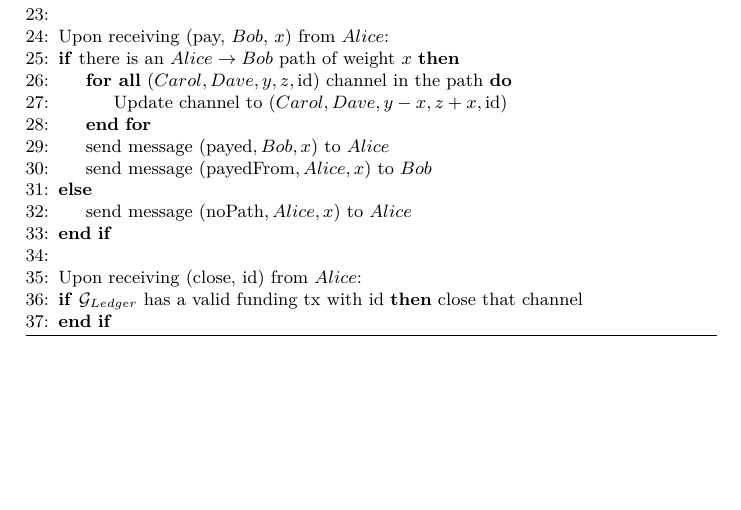
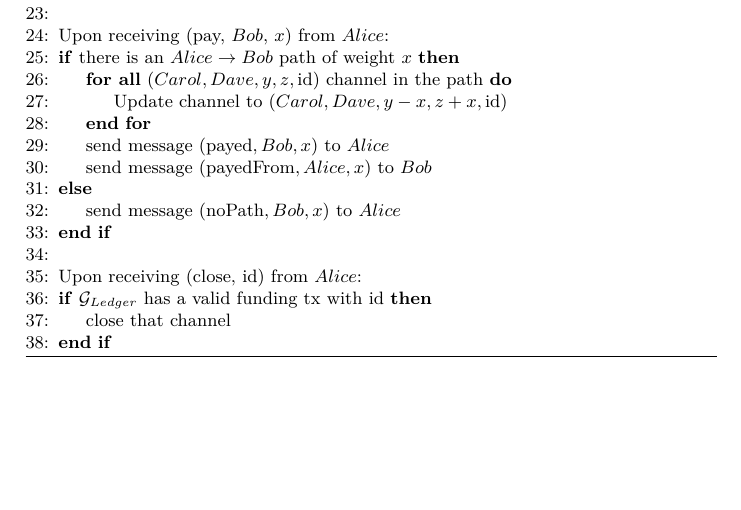
Before and after one commit to OrfeasLitos/PaymentChannels, a LaTeX paper (src/paymentChannels.tex, which reads src/payfunc.tex): part of page 17 of 18, cut so that both start at the same text. Compiled offline with pdfLaTeX.

Commit message:
Fix typos

```diff
--- a/src/payfunc.tex
+++ b/src/payfunc.tex
@@ -42,12 +42,12 @@
         \State send message $\left(\mathrm{payed}, Bob, x\right)$ to $Alice$
         \State send message $\left(\mathrm{payedFrom}, Alice, x\right)$ to $Bob$
       \Else
-        \State send message $\left(\mathrm{noPath}, Alice, x\right)$ to $Alice$
+        \State send message $\left(\mathrm{noPath}, Bob, x\right)$ to $Alice$
       \EndIf
     \State
     \State Upon receiving (close, id) from $Alice$:
       \If{$\mathcal{G}_{Ledger}$ has a valid funding tx with id}
-        close that channel
+        \State close that channel
       \EndIf
   \end{algorithmic}
 \end{algorithm}
```
